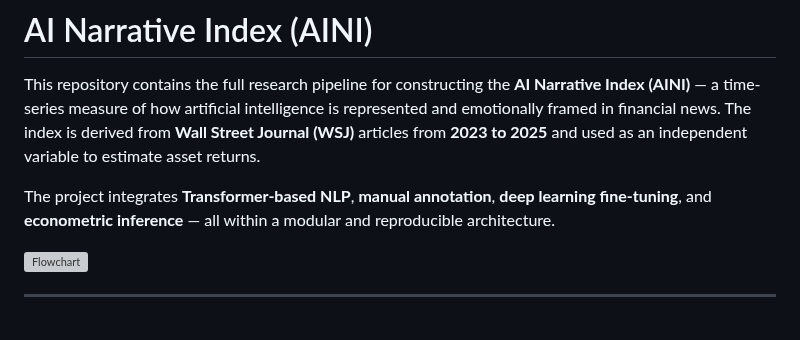
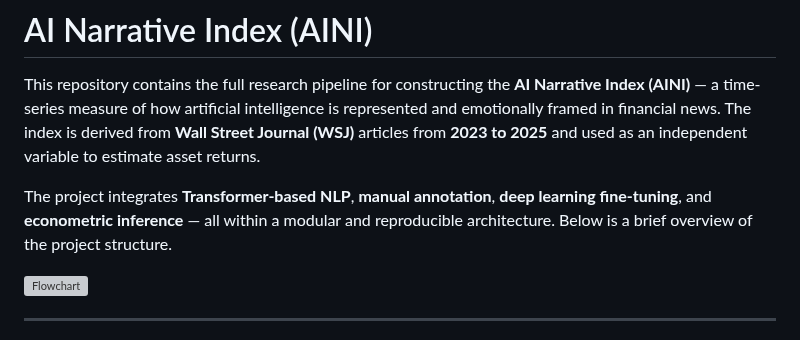
Before and after one commit to LarsIX/narrative_index, a Markdown page: README.md, the part around the change. Rendered like a GitHub page; grey boxes are pictures that could not be loaded.

Commit message:
Update README with project structure overview

```diff
--- a/README.md
+++ b/README.md
@@ -2,7 +2,7 @@
 
 This repository contains the full research pipeline for constructing the **AI Narrative Index (AINI)** — a time-series measure of how artificial intelligence is represented and emotionally framed in financial news. The index is derived from **Wall Street Journal (WSJ)** articles from **2023 to 2025** and used as an independent variable to estimate asset returns.
 
-The project integrates **Transformer-based NLP**, **manual annotation**, **deep learning fine-tuning**, and **econometric inference** — all within a modular and reproducible architecture.
+The project integrates **Transformer-based NLP**, **manual annotation**, **deep learning fine-tuning**, and **econometric inference** — all within a modular and reproducible architecture. Below is a brief overview of the project structure.
 
 ![Flowchart](https://github.com/user-attachments/assets/1296faff-9172-4a18-af42-16b829f4c823)
 
```
